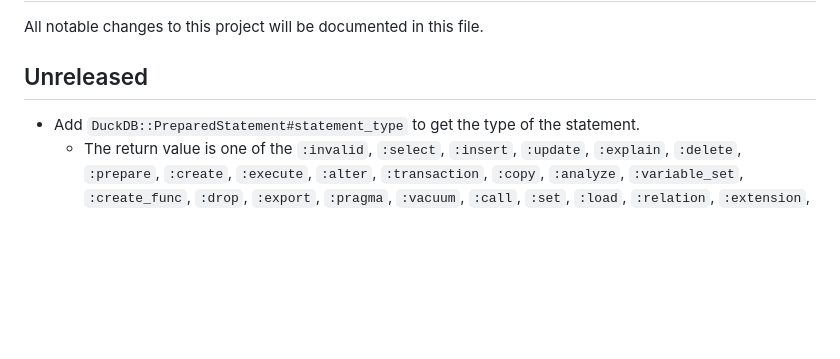
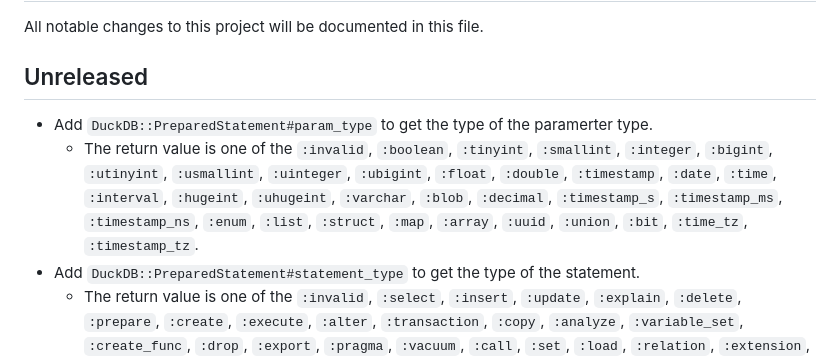
Before and after one commit to suketa/ruby-duckdb, a Markdown page: CHANGELOG.md, the part around the change. Rendered like a GitHub page; blank space fills up the shorter version.

Commit message:
add changelog.

```diff
--- a/CHANGELOG.md
+++ b/CHANGELOG.md
@@ -3,6 +3,11 @@
 All notable changes to this project will be documented in this file.
 
 ## Unreleased
+- Add `DuckDB::PreparedStatement#param_type` to get the type of the paramerter type.
+  - The return value is one of the `:invalid`, `:boolean`, `:tinyint`, `:smallint`, `:integer`, `:bigint`, `:utinyint`,
+    `:usmallint`, `:uinteger`, `:ubigint`, `:float`, `:double`, `:timestamp`, `:date`, `:time`, `:interval`, `:hugeint`,
+    `:uhugeint`, `:varchar`, `:blob`, `:decimal`, `:timestamp_s`, `:timestamp_ms`, `:timestamp_ns`, `:enum`, `:list`,
+    `:struct`, `:map`, `:array`, `:uuid`, `:union`, `:bit`, `:time_tz`, `:timestamp_tz`.
 - Add `DuckDB::PreparedStatement#statement_type` to get the type of the statement.
   - The return value is one of the `:invalid`, `:select`, `:insert`, `:update`, `:explain`, `:delete`, `:prepare`, `:create`,
     `:execute`, `:alter`, `:transaction`, `:copy`, `:analyze`, `:variable_set`, `:create_func`,
```
